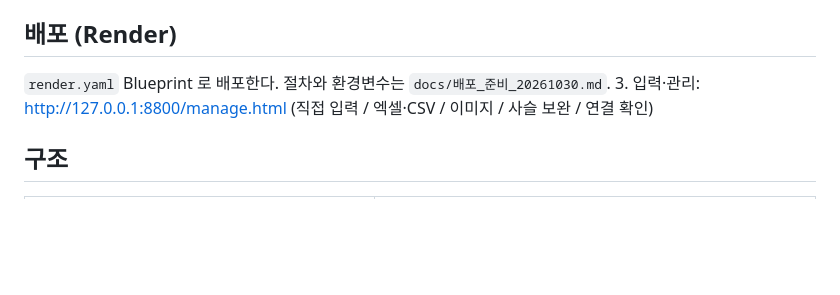
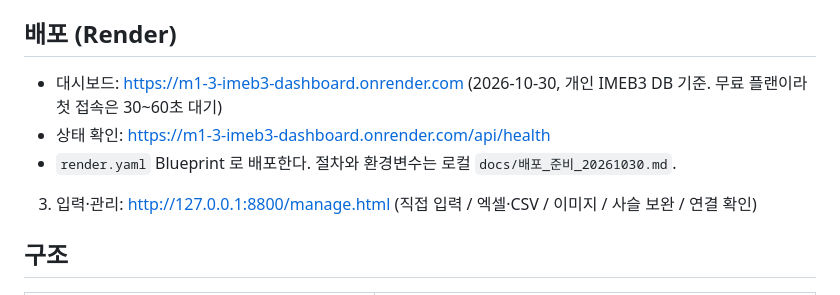
Before and after one commit to solarjina-geena/M1-3, a Markdown page: README.md, the part around the change. Rendered like a GitHub page; blank space fills up the shorter version.

Commit message:
docs: Render 배포 주소 반영 (과제보고서·README)
Co-Authored-By: Claude Fable 5.1 <noreply@anthropic.com>

```diff
--- a/README.md
+++ b/README.md
@@ -45,7 +45,9 @@ iMEB3 작업일보 데이터를 Firestore(M1-2 개인과제)에서 팀과제 Sup
 3. 메인 대시보드는 로그인 없이 조회. "관리자 입력 🔒" 탭만 Supabase Auth 이메일 로그인(계정은 `py tools/auth_admin.py create <email>`).
 
 ## 배포 (Render)
-`render.yaml` Blueprint 로 배포한다. 절차와 환경변수는 `docs/배포_준비_20261030.md`.
+- 대시보드: https://m1-3-imeb3-dashboard.onrender.com (2026-10-30, 개인 IMEB3 DB 기준. 무료 플랜이라 첫 접속은 30~60초 대기)
+- 상태 확인: https://m1-3-imeb3-dashboard.onrender.com/api/health
+- `render.yaml` Blueprint 로 배포한다. 절차와 환경변수는 로컬 `docs/배포_준비_20261030.md`.
 3. 입력·관리: http://127.0.0.1:8800/manage.html (직접 입력 / 엑셀·CSV / 이미지 / 사슬 보완 / 연결 확인)
 
 ## 구조
```
Also changed, not shown: docs/M3-1_과제보고서.md (+8 -7 lines).
